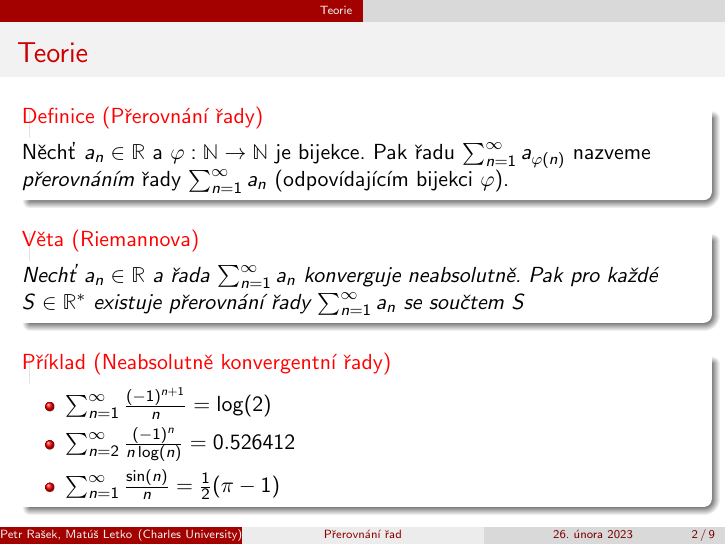
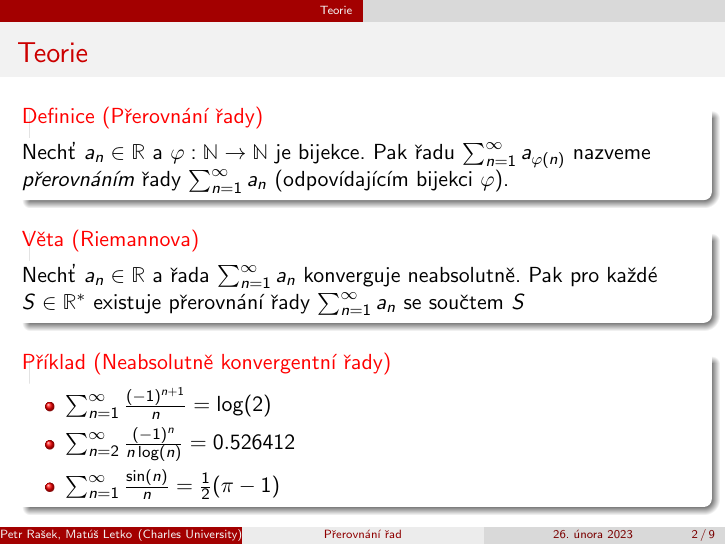
Before and after one commit to MatusL666/Petr_Matus, LaTeX slides (riemann_rearrangement/presentation.tex): page 2 of 9. Compiled offline with pdfLaTeX.

Commit message:
Fixed typo

```diff
--- a/riemann_rearrangement/presentation.tex
+++ b/riemann_rearrangement/presentation.tex
@@ -81,11 +81,11 @@
 \begin{frame}
   \frametitle{Teorie}
   \begin{Definition}[Přerovnání řady]
-  Něchť \(a_n \in \mathbb{R}\) a \(\varphi : \mathbb{N} \rightarrow \mathbb{N}\) je bijekce. Pak řadu
+  Nechť \(a_n \in \mathbb{R}\) a \(\varphi : \mathbb{N} \rightarrow \mathbb{N}\) je bijekce. Pak řadu
   \(\sum _{n=1} ^{\infty} a_{\varphi(n)}\) nazveme \textit{přerovnáním} řady \(\sum _{n=1} ^{\infty} a_n\) (odpovídajícím bijekci \(\varphi\)).
   \end{Definition}
   \begin{Theorem}[Riemannova]
-  Nechť \(a_n \in \mathbb{R}\) a řada \(\sum _{n=1} ^{\infty} a_n\) konverguje neabsolutně. Pak pro každé \(S \in \mathbb{R} ^\ast\) existuje přerovnání řady \(\sum _{n=1} ^{\infty} a_n\) se součtem \(S\)
+  \normalfont Nechť \(a_n \in \mathbb{R}\) a řada \(\sum _{n=1} ^{\infty} a_n\) konverguje neabsolutně. Pak pro každé \(S \in \mathbb{R} ^\ast\) existuje přerovnání řady \(\sum _{n=1} ^{\infty} a_n\) se součtem \(S\)
   \end{Theorem}
   \begin{exercise}[Neabsolutně konvergentní řady]
     \begin{itemize}
```
Also changed, not shown: riemann_rearrangement/presentation.pdf.
